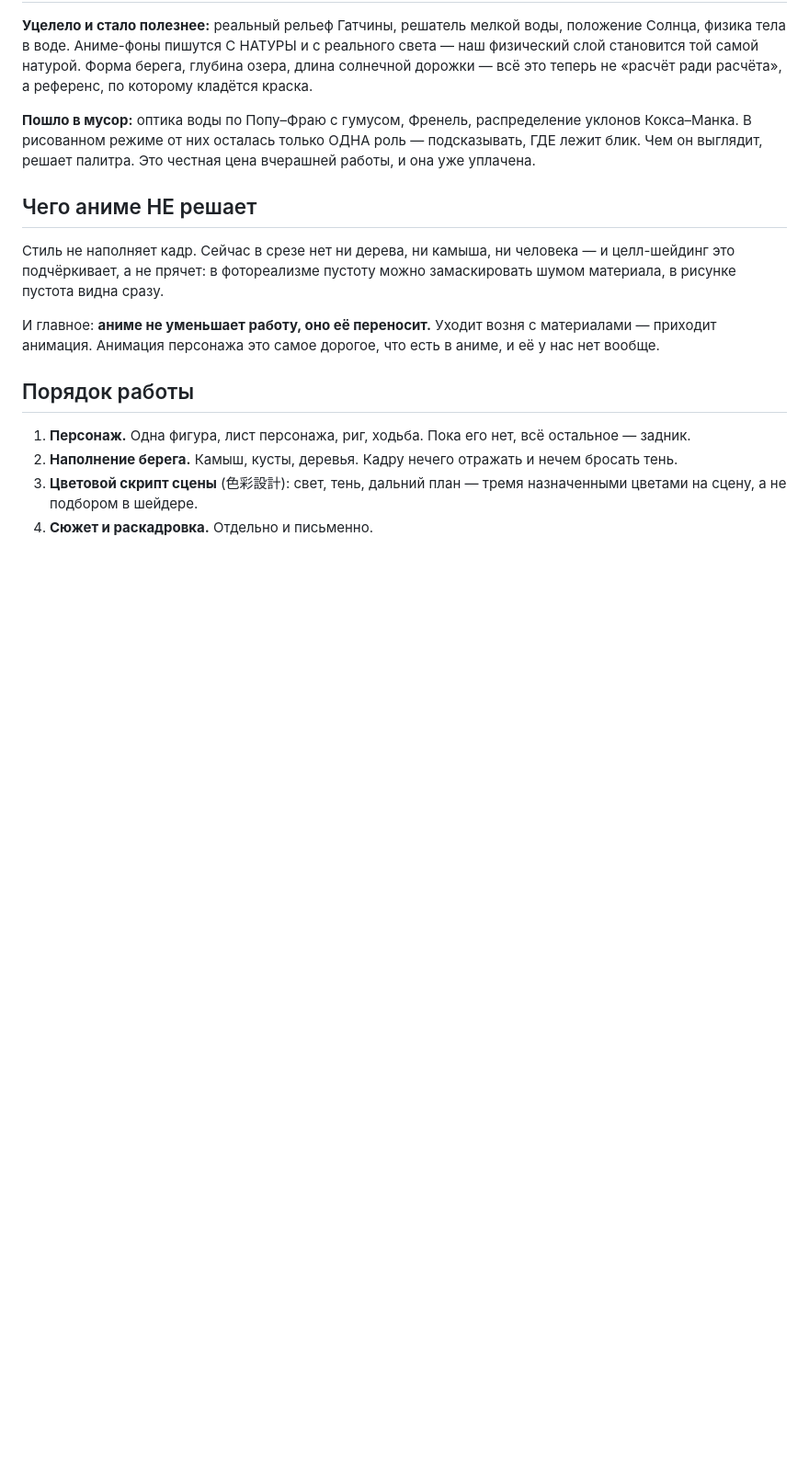
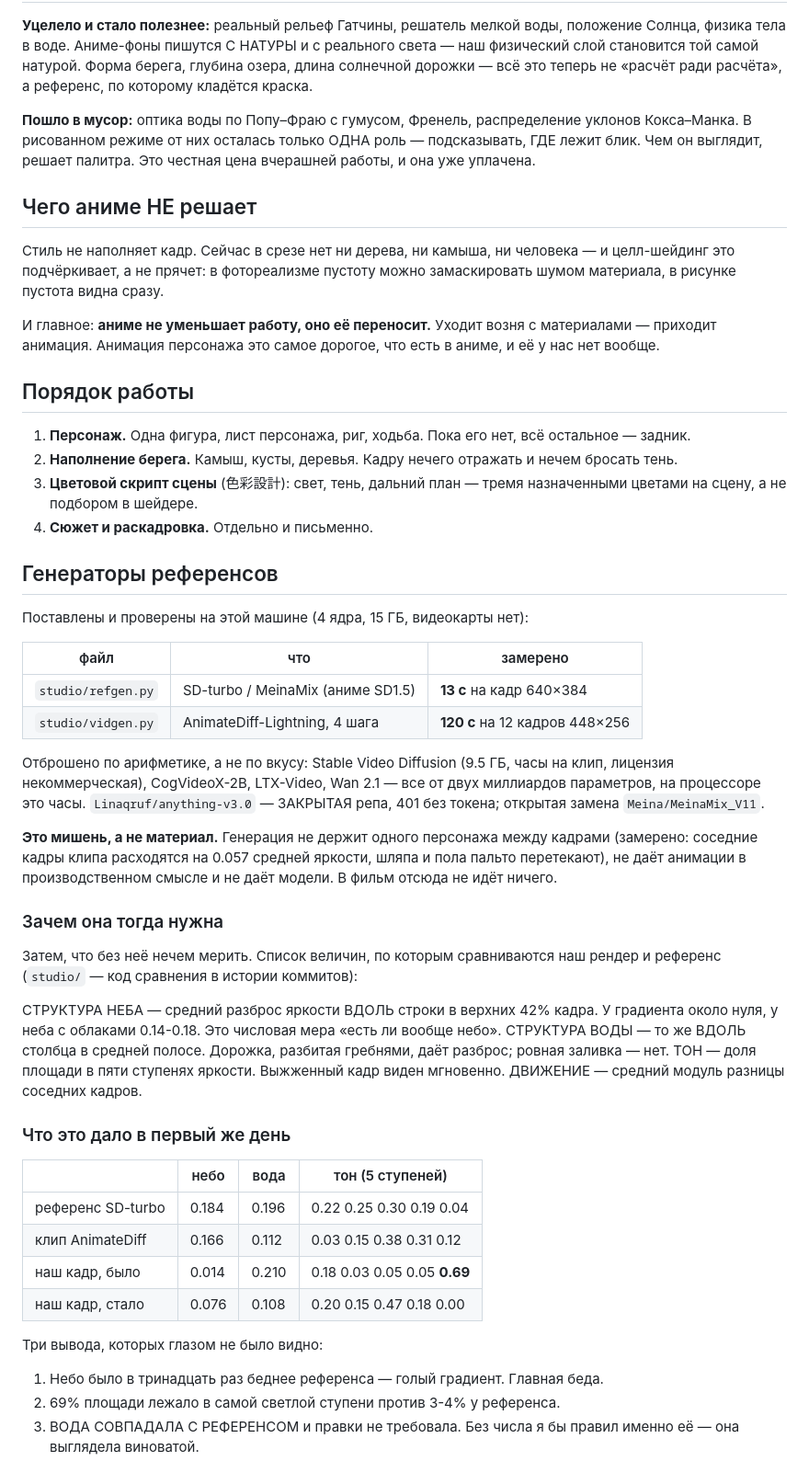
Before and after one commit to B760m670/mmorpg3dnew, a Markdown page: docs/studio.md, the part around the change. Shown at 92% size. Drawn GitHub-style; blank space fills up the shorter version.

Commit message:
видеогенератор поставлен и замерен; таблица сравнения в docs/studio.md
AnimateDiff-Lightning: 12 кадров 448x256 за 120 с (10 с на кадр) на четырёх
ядрах без видеокарты. Клип работает как мишень ПО ДВИЖЕНИЮ — то, чего из
статичного референса не вынуть.

Ограничение подтверждено замером, а не оговоркой: соседние кадры расходятся на
0.057 средней яркости, шляпа и пола пальто перетекают между кадрами. Одного
персонажа генерация не держит, и в фильм отсюда не идёт ничего.

В docs/studio.md добавлена таблица величин, по которым теперь сравниваются наш
рендер и референс, и первые результаты. Главное из них: вода у нас совпадала с
референсом (0.21 против 0.20) и правки не требовала, хотя выглядела виноватой.

Co-Authored-By: Claude Opus 5 <noreply@anthropic.com>
Claude-Session: https://claude.ai/code/session_01PHUiLeY3Sr3DwaN3BjWyzN

```diff
--- a/docs/studio.md
+++ b/docs/studio.md
@@ -135,3 +135,51 @@ Blender. Персонажи, риг, анимация, кат-сцены, а т
 3. **Цветовой скрипт сцены** (色彩設計): свет, тень, дальний план — тремя
    назначенными цветами на сцену, а не подбором в шейдере.
 4. **Сюжет и раскадровка.** Отдельно и письменно.
+
+## Генераторы референсов
+
+Поставлены и проверены на этой машине (4 ядра, 15 ГБ, видеокарты нет):
+
+| файл | что | замерено |
+|---|---|---|
+| `studio/refgen.py` | SD-turbo / MeinaMix (аниме SD1.5) | **13 с** на кадр 640×384 |
+| `studio/vidgen.py` | AnimateDiff-Lightning, 4 шага | **120 с** на 12 кадров 448×256 |
+
+Отброшено по арифметике, а не по вкусу: Stable Video Diffusion (9.5 ГБ, часы на
+клип, лицензия некоммерческая), CogVideoX-2B, LTX-Video, Wan 2.1 — все от двух
+миллиардов параметров, на процессоре это часы.
+`Linaqruf/anything-v3.0` — ЗАКРЫТАЯ репа, 401 без токена; открытая замена
+`Meina/MeinaMix_V11`.
+
+**Это мишень, а не материал.** Генерация не держит одного персонажа между
+кадрами (замерено: соседние кадры клипа расходятся на 0.057 средней яркости,
+шляпа и пола пальто перетекают), не даёт анимации в производственном смысле и не
+даёт модели. В фильм отсюда не идёт ничего.
+
+### Зачем она тогда нужна
+
+Затем, что без неё нечем мерить. Список величин, по которым сравниваются наш
+рендер и референс (`studio/` — код сравнения в истории коммитов):
+
+  СТРУКТУРА НЕБА — средний разброс яркости ВДОЛЬ строки в верхних 42% кадра.
+    У градиента около нуля, у неба с облаками 0.14-0.18. Это числовая мера
+    «есть ли вообще небо».
+  СТРУКТУРА ВОДЫ — то же ВДОЛЬ столбца в средней полосе. Дорожка, разбитая
+    гребнями, даёт разброс; ровная заливка — нет.
+  ТОН — доля площади в пяти ступенях яркости. Выжженный кадр виден мгновенно.
+  ДВИЖЕНИЕ — средний модуль разницы соседних кадров.
+
+### Что это дало в первый же день
+
+| | небо | вода | тон (5 ступеней) |
+|---|---|---|---|
+| референс SD-turbo | 0.184 | 0.196 | 0.22 0.25 0.30 0.19 0.04 |
+| клип AnimateDiff | 0.166 | 0.112 | 0.03 0.15 0.38 0.31 0.12 |
+| наш кадр, было | 0.014 | 0.210 | 0.18 0.03 0.05 0.05 **0.69** |
+| наш кадр, стало | 0.076 | 0.108 | 0.20 0.15 0.47 0.18 0.00 |
+
+Три вывода, которых глазом не было видно:
+1. Небо было в тринадцать раз беднее референса — голый градиент. Главная беда.
+2. 69% площади лежало в самой светлой ступени против 3-4% у референса.
+3. ВОДА СОВПАДАЛА С РЕФЕРЕНСОМ и правки не требовала. Без числа я бы правил
+   именно её — она выглядела виноватой.
```
